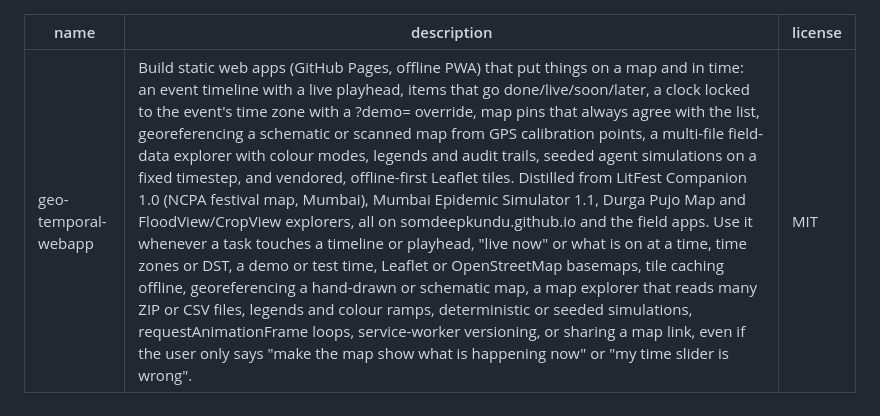
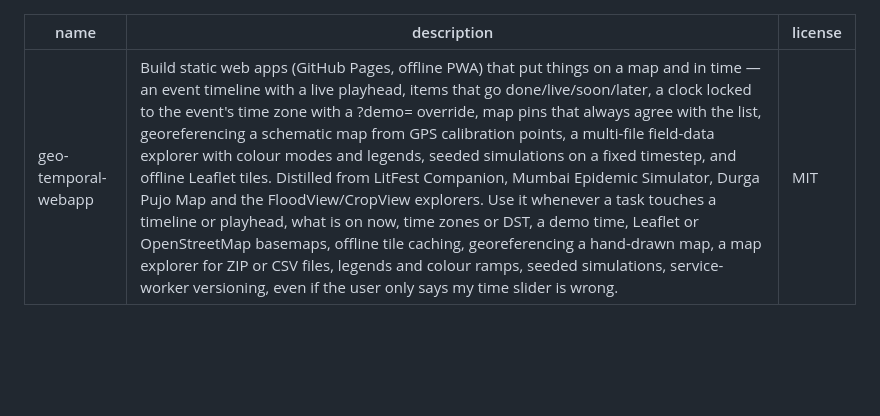
Before and after one commit to somdeepkundu/geo-dev-skills-bysomdeep, a Markdown page: skills/geo-temporal-webapp/SKILL.md, the part around the change. Rendered like a GitHub page; blank space fills up the shorter version.

Commit message:
geo-temporal-webapp: fix SKILL.md frontmatter (YAML colon, description under 1024 chars)
Co-Authored-By: Claude Opus 5.5 <noreply@anthropic.com>
Claude-Session: https://claude.ai/code/session_01ReLmuhaUXBHedu9Fhus4wn

```diff
--- a/skills/geo-temporal-webapp/SKILL.md
+++ b/skills/geo-temporal-webapp/SKILL.md
@@ -1,6 +1,6 @@
 ---
 name: geo-temporal-webapp
-description: Build static web apps (GitHub Pages, offline PWA) that put things on a map and in time: an event timeline with a live playhead, items that go done/live/soon/later, a clock locked to the event's time zone with a ?demo= override, map pins that always agree with the list, georeferencing a schematic or scanned map from GPS calibration points, a multi-file field-data explorer with colour modes, legends and audit trails, seeded agent simulations on a fixed timestep, and vendored, offline-first Leaflet tiles. Distilled from LitFest Companion 1.0 (NCPA festival map, Mumbai), Mumbai Epidemic Simulator 1.1, Durga Pujo Map and FloodView/CropView explorers, all on somdeepkundu.github.io and the field apps. Use it whenever a task touches a timeline or playhead, "live now" or what is on at a time, time zones or DST, a demo or test time, Leaflet or OpenStreetMap basemaps, tile caching offline, georeferencing a hand-drawn or schematic map, a map explorer that reads many ZIP or CSV files, legends and colour ramps, deterministic or seeded simulations, requestAnimationFrame loops, service-worker versioning, or sharing a map link, even if the user only says "make the map show what is happening now" or "my time slider is wrong".
+description: Build static web apps (GitHub Pages, offline PWA) that put things on a map and in time — an event timeline with a live playhead, items that go done/live/soon/later, a clock locked to the event's time zone with a ?demo= override, map pins that always agree with the list, georeferencing a schematic map from GPS calibration points, a multi-file field-data explorer with colour modes and legends, seeded simulations on a fixed timestep, and offline Leaflet tiles. Distilled from LitFest Companion, Mumbai Epidemic Simulator, Durga Pujo Map and the FloodView/CropView explorers. Use it whenever a task touches a timeline or playhead, what is on now, time zones or DST, a demo time, Leaflet or OpenStreetMap basemaps, offline tile caching, georeferencing a hand-drawn map, a map explorer for ZIP or CSV files, legends and colour ramps, seeded simulations, service-worker versioning, even if the user only says my time slider is wrong.
 license: MIT
 ---
 
```
